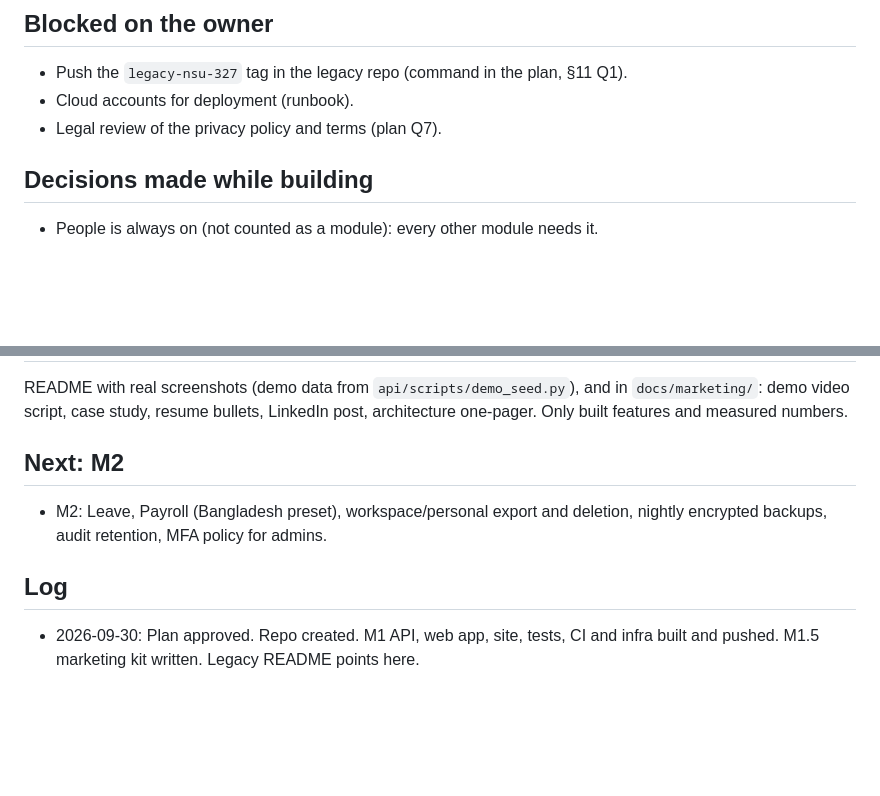
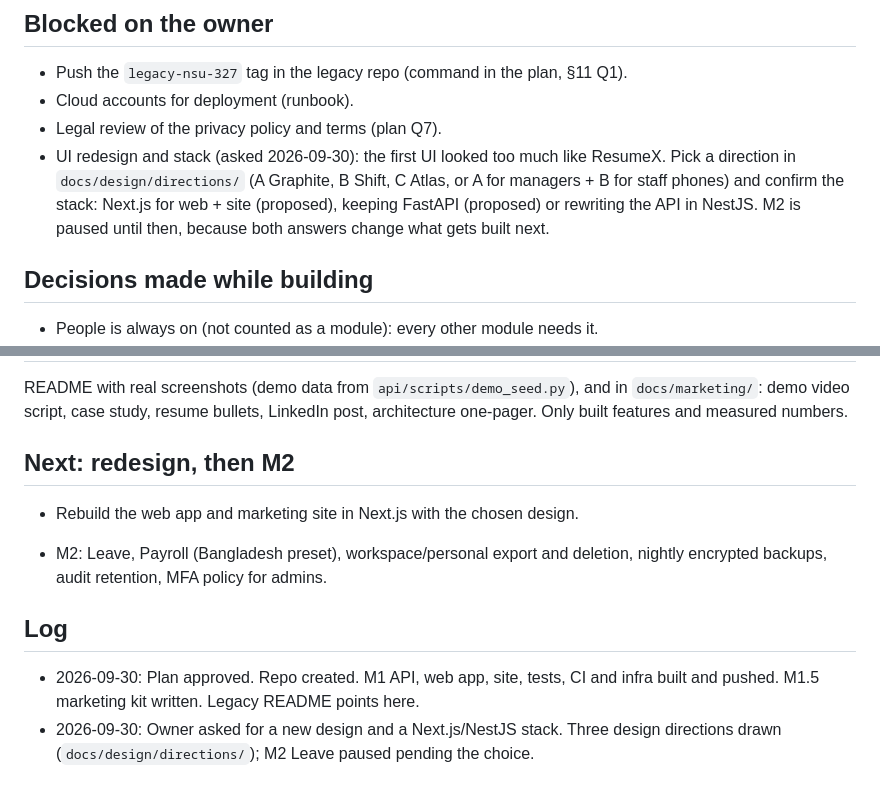
Before and after one commit to omikhan4901/companymgmt, a Markdown page: docs/PROGRESS.md, 2 parts joined by grey strips. GitHub-like rendering; blank space fills up the shorter version.

Commit message:
docs: record the redesign decision the owner needs to make

```diff
--- a/docs/PROGRESS.md
+++ b/docs/PROGRESS.md
@@ -31,6 +31,11 @@ accounts to go live (see `runbooks/deploy.md`).
 - Push the `legacy-nsu-327` tag in the legacy repo (command in the plan, §11 Q1).
 - Cloud accounts for deployment (runbook).
 - Legal review of the privacy policy and terms (plan Q7).
+- UI redesign and stack (asked 2026-09-30): the first UI looked too much like ResumeX.
+  Pick a direction in `docs/design/directions/` (A Graphite, B Shift, C Atlas, or A for
+  managers + B for staff phones) and confirm the stack: Next.js for web + site (proposed),
+  keeping FastAPI (proposed) or rewriting the API in NestJS. M2 is paused until then,
+  because both answers change what gets built next.
 
 ## Decisions made while building
 
@@ -51,7 +56,9 @@ README with real screenshots (demo data from `api/scripts/demo_seed.py`), and in
 `docs/marketing/`: demo video script, case study, resume bullets, LinkedIn post,
 architecture one-pager. Only built features and measured numbers.
 
-## Next: M2
+## Next: redesign, then M2
+
+- Rebuild the web app and marketing site in Next.js with the chosen design.
 
 - M2: Leave, Payroll (Bangladesh preset), workspace/personal export and deletion,
   nightly encrypted backups, audit retention, MFA policy for admins.
@@ -59,3 +66,4 @@ architecture one-pager. Only built features and measured numbers.
 ## Log
 
 - 2026-09-30: Plan approved. Repo created. M1 API, web app, site, tests, CI and infra built and pushed. M1.5 marketing kit written. Legacy README points here.
+- 2026-09-30: Owner asked for a new design and a Next.js/NestJS stack. Three design directions drawn (`docs/design/directions/`); M2 Leave paused pending the choice.
```
